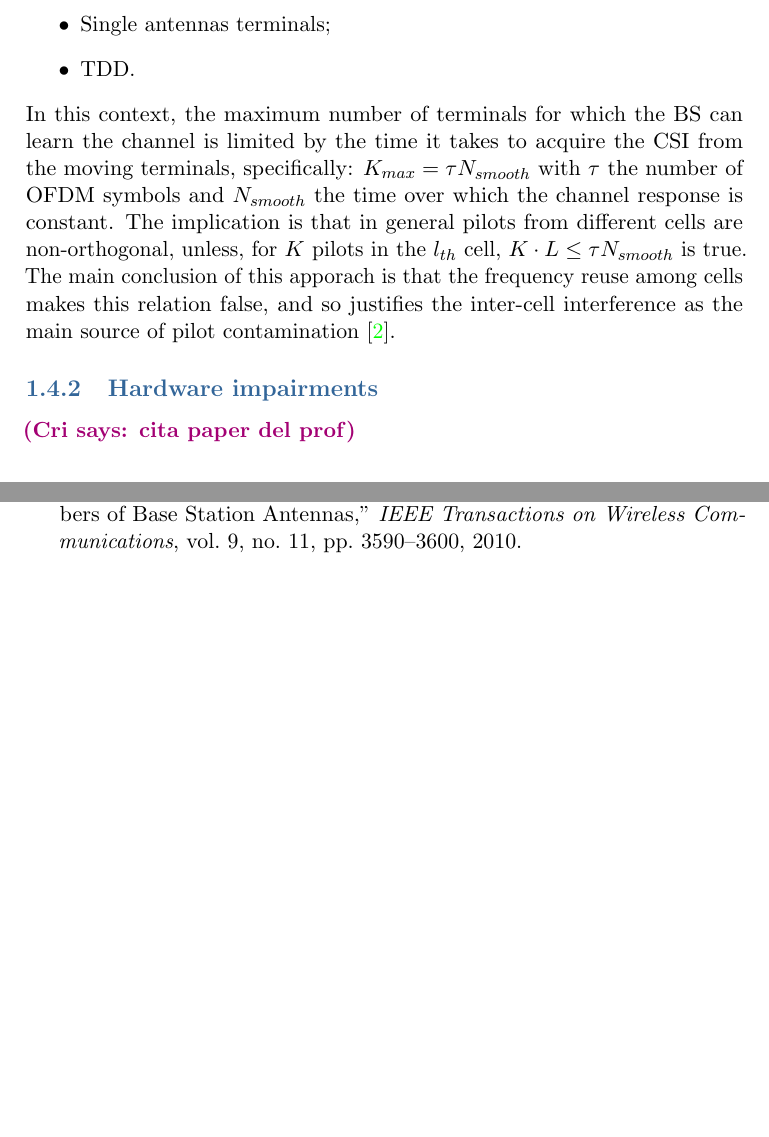
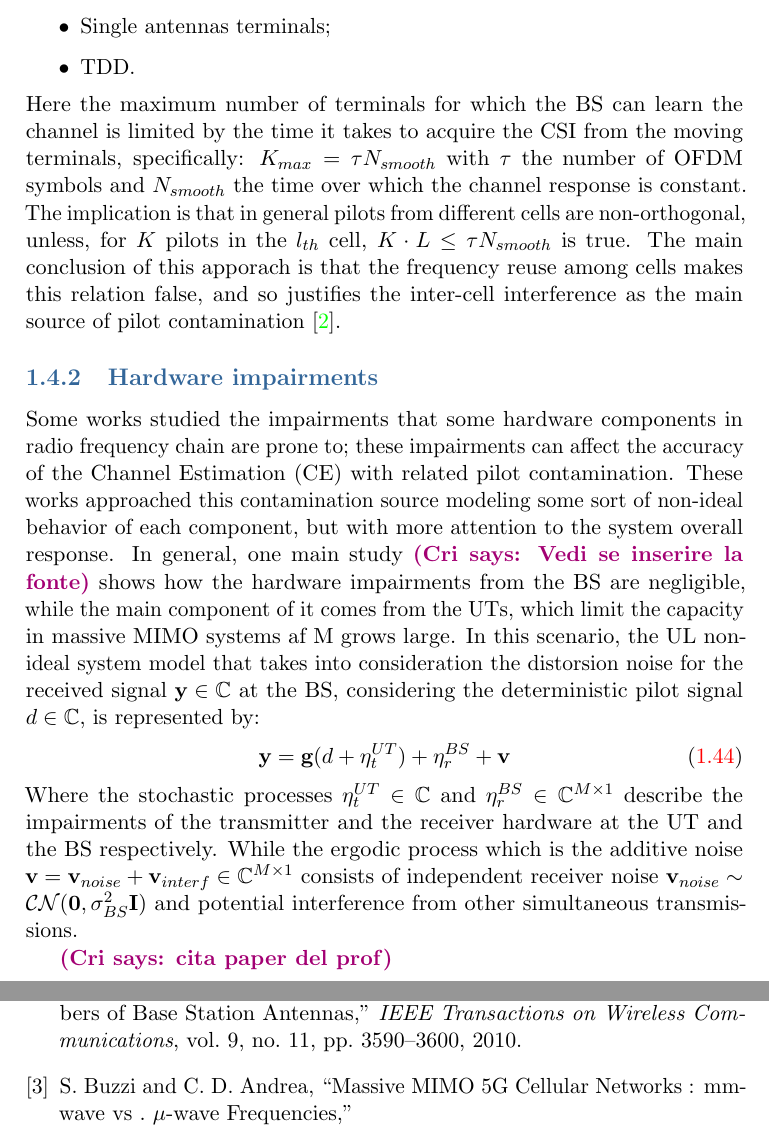
Before and after one commit to Xtina94/Pilot-Contamination, a LaTeX book (Pilot_contamination.tex, which reads myBib.bib): two parts of pages 5 and 7 of 7, joined at a grey line, cut so that both start at the same text, the shorter picture padded with empty space. The pictures show the PDF file Pilot_contamination.pdf that the author committed with the source.

Commit message:
almost done with the contamination sources part

```diff
--- a/Pilot_contamination.tex
+++ b/Pilot_contamination.tex
@@ -161,3 +165,4 @@ To simplify the observed scenario, several works focus on multi-user \gls{mimo}
+\subsection{\gls{ul} training}
 The use of pilot in the \gls{tdd} scheme is related to the Uplink segment training. Considering the worst-case scenarion in this means assuming that all \gls{ut}s transmit synchronous pilot sequences of length $\tau$ symbols at the beginning of every coherence interval. Every cell then transmits a $\tau \times K$ orthogonal matrix $\textbf{S}_j = (\textbf{s}_{j1},\dots,\textbf{s}_{jk})$ which satisfies $\textbf{S}_j^T\textbf{S}_j = \tau \textbf{I}$. The received signal matrix at the $l_{th}$ \gls{bs} is then:
 \begin{equation}
 \textbf{Y}_l = \sqrt{p_u}\sum_{j=1}^{L}\textbf{D}_{l,j}^{1/2}\textbf{H}_{l,j}\textbf{S}_j^T + \textbf{N}_l
@@ -211,8 +216,13 @@ In this context the author analiyses the transmission scenario where he consider
   \item Single antennas terminals;
   \item \gls{tdd}.
 \end{itemize}
-In this context, the maximum number of terminals for which the \gls{bs} can learn the channel is limited by the time it takes to acquire the \gls{csi} from the moving terminals, specifically: $K_{max} = \tau N_{smooth}$ with $\tau$ the number of OFDM symbols and $N_{smooth}$ the time over which the channel response is constant. The implication is that in general pilots from different cells are non-orthogonal, unless, for $K$ pilots in the $l_{th}$ cell, $K\cdot L \leq \tau N_{smooth}$ is true. The main conclusion of this apporach is that the frequency reuse among cells makes this relation false, and so justifies the inter-cell interference as the main source of pilot contamination \cite{Marzetta2010}.
+Here the maximum number of terminals for which the \gls{bs} can learn the channel is limited by the time it takes to acquire the \gls{csi} from the moving terminals, specifically: $K_{max} = \tau N_{smooth}$ with $\tau$ the number of OFDM symbols and $N_{smooth}$ the time over which the channel response is constant. The implication is that in general pilots from different cells are non-orthogonal, unless, for $K$ pilots in the $l_{th}$ cell, $K\cdot L \leq \tau N_{smooth}$ is true. The main conclusion of this apporach is that the frequency reuse among cells makes this relation false, and so justifies the inter-cell interference as the main source of pilot contamination \cite{Marzetta2010}.
 \subsection{Hardware impairments}
+Some works studied the impairments that some hardware components in radio frequency chain are prone to; these impairments can affect the accuracy of the \gls{ce} with related pilot contamination. These works approached this contamination source modeling some sort of non-ideal behavior of each component, but with more attention to the system overall response. In general, one main study \cri{Vedi se inserire la fonte} shows how the hardware impairments from the \gls{bs} are negligible, while the main component of it comes from the \gls{ut}s, which limit the capacity in massive \gls{mimo} systems af M grows large. In this scenario, the \gls{ul} non-ideal system model that takes into consideration the distorsion noise for the received signal $\textbf{y} \in \mathbb{C}$ at the \gls{bs}, considering the deterministic pilot signal $d \in \mathbb{C}$, is represented by:
+\begin{equation}
+  \textbf{y} = \textbf{g}(d + {\eta}_t^{UT}) + \mathbf{\eta}_r^{BS} + \textbf{v}
+\end{equation}
+Where the stochastic processes $\eta_t^{UT} \in \mathbb{C}$ and $\mathbf{\eta}_r^{BS} \in \mathbb{C}^{M\times 1}$ describe the impairments of the transmitter and the receiver hardware at the \gls{ut} and the \gls{bs} respectively. While the ergodic process which is the additive noise $\textbf{v} = \textbf{v}_{noise} + \textbf{v}_{interf} \in \mathbb{C}^{M\times 1}$ consists of independent receiver noise $\textbf{v}_{noise} \sim \mathcal{CN}(\textbf{0},\sigma_{BS}^2\textbf{I})$ and potential interference from other simultaneous transmissions.
 
 \cri{cita paper del prof}
 \section{Pilot reuse approach details}
--- a/myBib.bib
+++ b/myBib.bib
@@ -23,3 +23,5 @@ title = {{A Comprehensive Survey of Pilot Contamination in Massive MIMO — 5G S
 volume = {18},
 year = {2016}
 }
+
+@article{Buzzi,
```
Also changed, not shown: Pilot_contamination.bbl (added), Pilot_contamination.pdf, Pilot_contamination.tex (10 more changed lines), myBib.bib (6 more changed lines).
